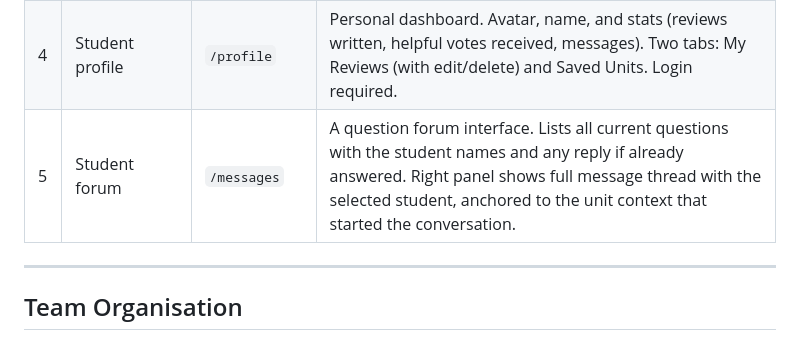
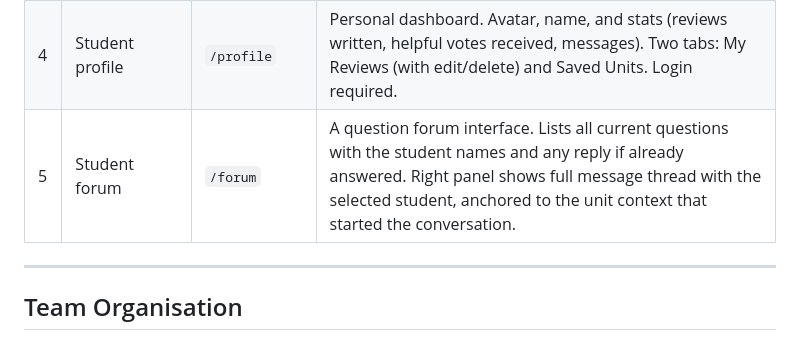
Before and after one commit to nisorathiya/uwa-unireview, a Markdown page: docs/about-uwa-unireview.md, the part around the change. Rendered like a GitHub page.

Commit message:
- made change in the route for forum

```diff
--- a/docs/about-uwa-unireview.md
+++ b/docs/about-uwa-unireview.md
@@ -42,7 +42,7 @@ The platform addresses a genuine gap: prospective students currently have no rel
 | 2 | Dashboard (unit browse) | `/` | Homepage. Hero search bar with AJAX live filtering. Faculty filter pills. Unit cards showing aggregated scores colour-coded by rating level. Sorted by highest overall rating by default. |
 | 3 | Unit detail page | `/unit/<id>` | Individual unit page. Shows score cards and visual score bars across all four dimensions. Review submission form with star rating widget. Paginated list of all student reviews with helpful vote buttons and Message Student action. |
 | 4 | Student profile | `/profile` | Personal dashboard. Avatar, name, and stats (reviews written, helpful votes received, messages). Two tabs: My Reviews (with edit/delete) and Saved Units. Login required. |
-| 5 | Student forum | `/messages` | A question forum interface. Lists all current questions with the student names and any reply if already answered. Right panel shows full message thread with the selected student, anchored to the unit context that started the conversation. |
+| 5 | Student forum | `/forum` | A question forum interface. Lists all current questions with the student names and any reply if already answered. Right panel shows full message thread with the selected student, anchored to the unit context that started the conversation. |
 
 ---
 
```
